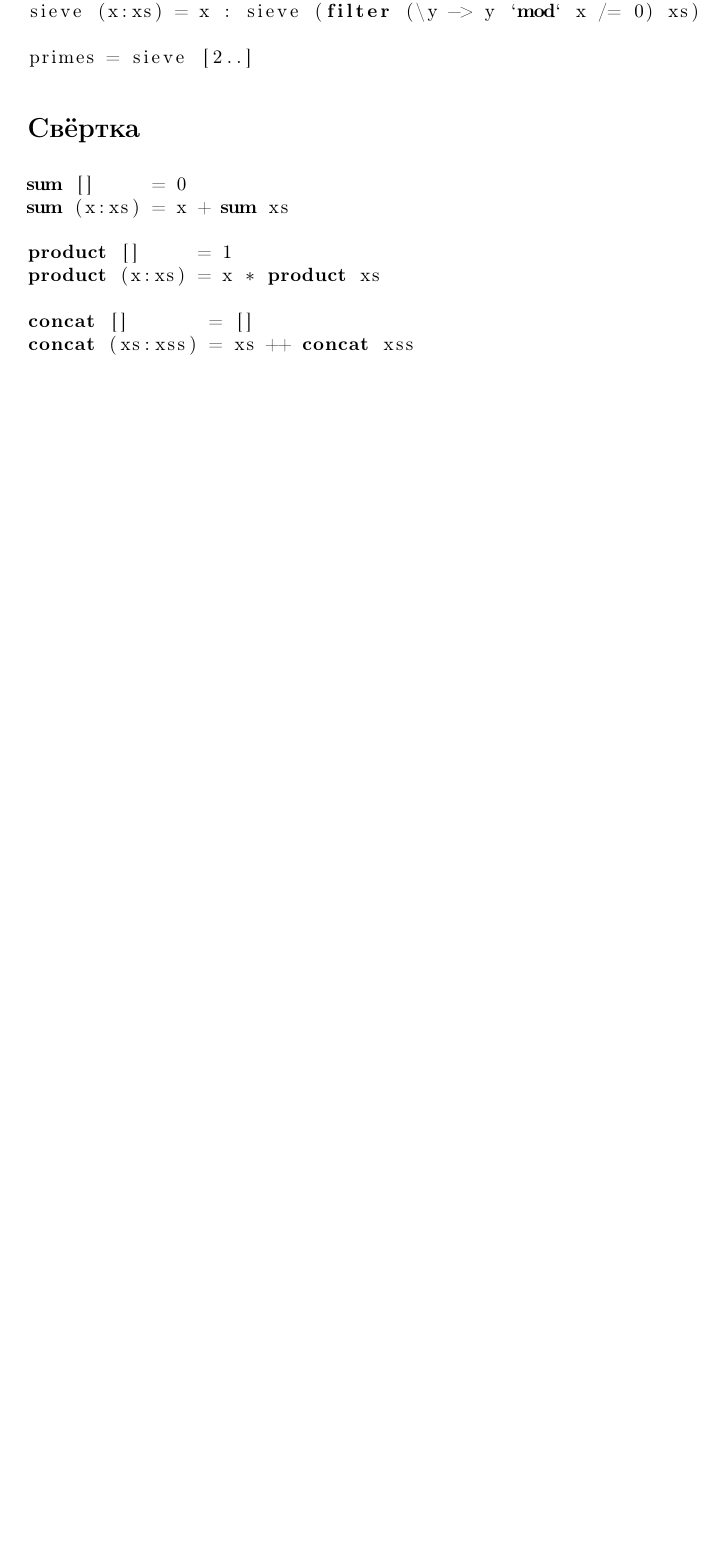
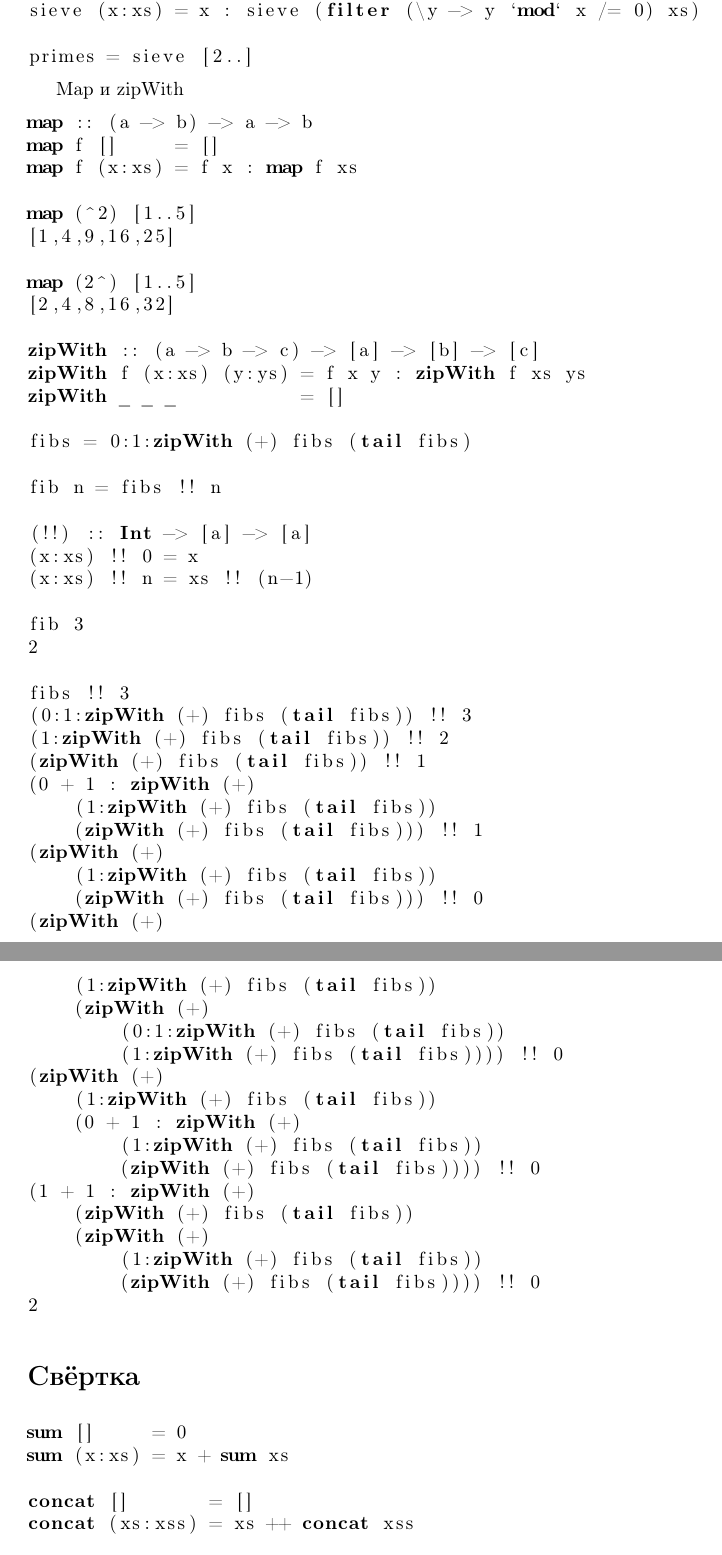
Before and after one commit to Obirvalger/myHaskellLectures, a LaTeX document (Lecture.tex): part of page 3 of 3 before the commit and two parts of pages 3 and 4 of 4 after it, the two joined at a grey line, cut so that both start at the same text, the shorter picture padded with empty space. Compiled offline with pdfLaTeX.

Commit message:
12.04.2016 03:17:07

```diff
--- a/Lecture.tex
+++ b/Lecture.tex
@@ -147,14 +153,69 @@ sieve (x:xs) = x : sieve (filter (\y -> y `mod` x /= 0) xs)
 primes = sieve [2..]
 \end{lstlisting}
 
+Map и zipWith
+
+\begin{lstlisting}
+map :: (a -> b) -> a -> b
+map f []     = []
+map f (x:xs) = f x : map f xs
+
+map (^2) [1..5]
+[1,4,9,16,25]
+
+map (2^) [1..5]
+[2,4,8,16,32]
+
+zipWith :: (a -> b -> c) -> [a] -> [b] -> [c]
+zipWith f (x:xs) (y:ys) = f x y : zipWith f xs ys
+zipWith _ _ _           = []
+
+fibs = 0:1:zipWith (+) fibs (tail fibs)
+
+fib n = fibs !! n
+
+(!!) :: Int -> [a] -> [a]
+(x:xs) !! 0 = x
+(x:xs) !! n = xs !! (n-1)
+
+fib 3
+2
+
+fibs !! 3
+(0:1:zipWith (+) fibs (tail fibs)) !! 3
+(1:zipWith (+) fibs (tail fibs)) !! 2
+(zipWith (+) fibs (tail fibs)) !! 1
+(0 + 1 : zipWith (+)
+    (1:zipWith (+) fibs (tail fibs))
+    (zipWith (+) fibs (tail fibs))) !! 1
+(zipWith (+)
+    (1:zipWith (+) fibs (tail fibs))
+    (zipWith (+) fibs (tail fibs))) !! 0
+(zipWith (+)
+    (1:zipWith (+) fibs (tail fibs))
+    (zipWith (+)
+        (0:1:zipWith (+) fibs (tail fibs))
+        (1:zipWith (+) fibs (tail fibs)))) !! 0
+(zipWith (+)
+    (1:zipWith (+) fibs (tail fibs))
+    (0 + 1 : zipWith (+)
+        (1:zipWith (+) fibs (tail fibs))
+        (zipWith (+) fibs (tail fibs)))) !! 0
+(1 + 1 : zipWith (+)
+    (zipWith (+) fibs (tail fibs))
+    (zipWith (+)
+        (1:zipWith (+) fibs (tail fibs))
+        (zipWith (+) fibs (tail fibs)))) !! 0
+2
+
+
+\end{lstlisting}
+
 \section{Свёртка}
 
 \begin{lstlisting}
 sum []     = 0
 sum (x:xs) = x + sum xs
-
-product []     = 1
-product (x:xs) = x * product xs
 
 concat []       = []
 concat (xs:xss) = xs ++ concat xss
```
Also changed, not shown: Lecture.pdf, Lecture.tex (29 more changed lines).
